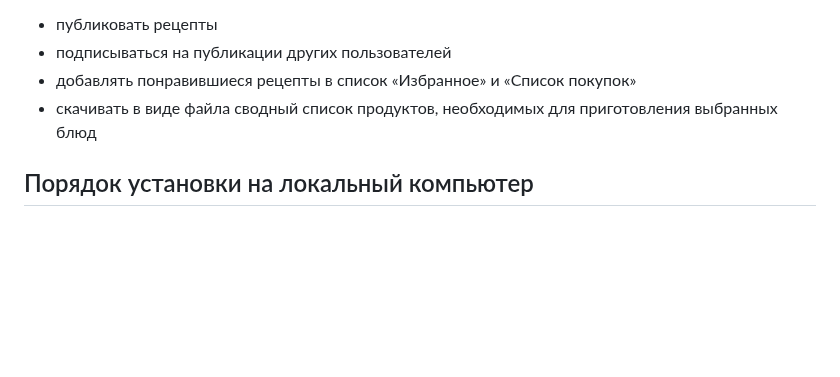
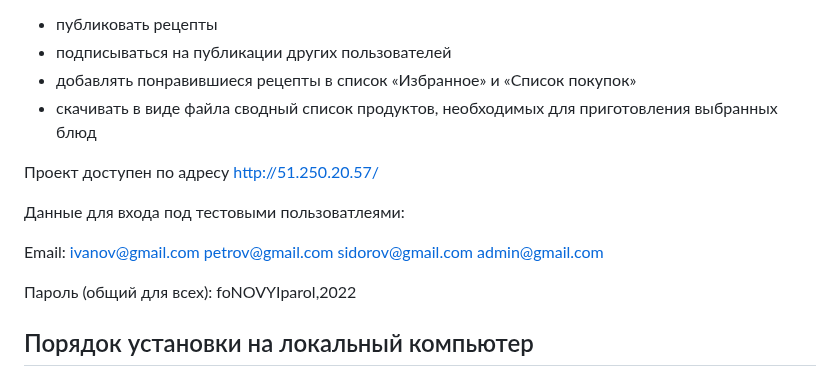
Before and after one commit to kgdpete2022/foodgram-project-react, a Markdown page: README.md, the part around the change. GitHub-like rendering; blank space fills up the shorter version.

Commit message:
В README.md Добавлена ссылка на облачную версию и данные для доступа

```diff
--- a/README.md
+++ b/README.md
@@ -4,6 +4,20 @@
 - подписываться на публикации других пользователей
 - добавлять понравившиеся рецепты в список «Избранное» и «Список покупок»
 - скачивать в виде файла сводный список продуктов, необходимых для приготовления выбранных блюд
+
+
+Проект доступен по адресу http://51.250.20.57/
+
+Данные для входа под тестовыми пользоватлеями:
+
+Email:
+ivanov@gmail.com
+petrov@gmail.com
+sidorov@gmail.com
+admin@gmail.com
+
+Пароль (общий для всех):
+foNOVYIparol,2022
 
 
 ## Порядок установки на локальный компьютер
```
